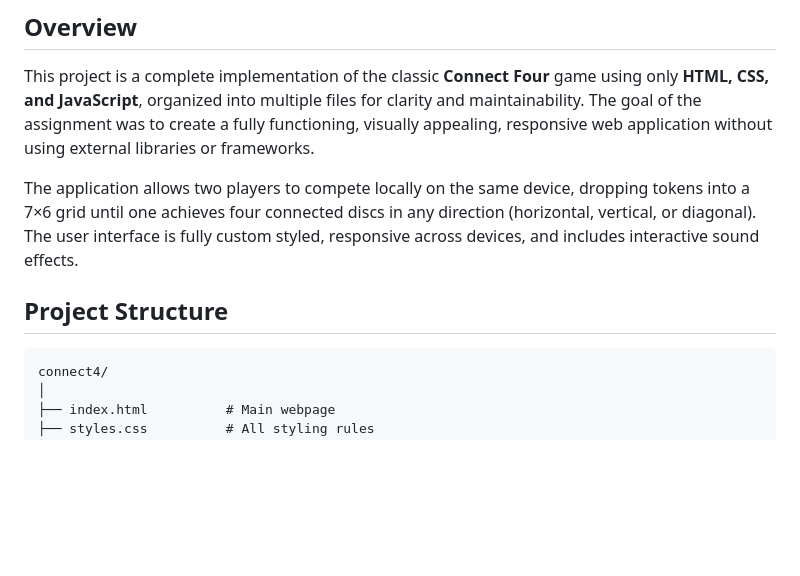
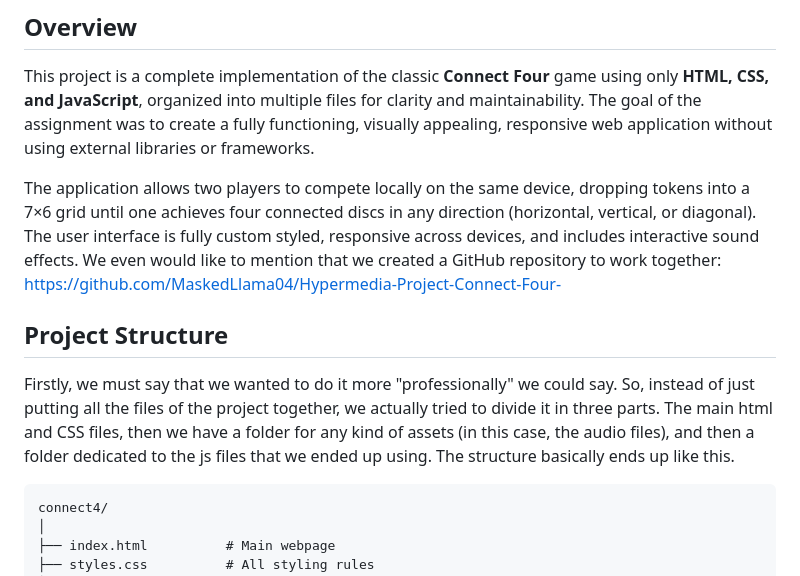
Before and after one commit to MaskedLlama04/Hypermedia-Project-Connect-Four-, a Markdown page: README.md, the part around one of its changes. GitHub-like rendering; blank space fills up the shorter version.

````diff
--- a/README.md
+++ b/README.md
@@ -3,10 +3,11 @@
 
 This project is a complete implementation of the classic **Connect Four** game using only **HTML, CSS, and JavaScript**, organized into multiple files for clarity and maintainability. The goal of the assignment was to create a fully functioning, visually appealing, responsive web application without using external libraries or frameworks.
 
-The application allows two players to compete locally on the same device, dropping tokens into a 7×6 grid until one achieves four connected discs in any direction (horizontal, vertical, or diagonal). The user interface is fully custom styled, responsive across devices, and includes interactive sound effects.
+The application allows two players to compete locally on the same device, dropping tokens into a 7×6 grid until one achieves four connected discs in any direction (horizontal, vertical, or diagonal). The user interface is fully custom styled, responsive across devices, and includes interactive sound effects. We even would like to mention that we created a GitHub repository to work together: https://github.com/MaskedLlama04/Hypermedia-Project-Connect-Four-
 
 ##  Project Structure
 
+Firstly, we must say that we wanted to do it more "professionally" we could say. So, instead of just putting all the files of the project together, we actually tried to divide it in three parts. The main html and CSS files, then we have a folder for any kind of assets (in this case, the audio files), and then a folder dedicated to the js files that we ended up using. The structure basically ends up like this.
 ```
 connect4/
 │
````
Also changed, not shown: other parts of README.md (+25 -29 lines).
